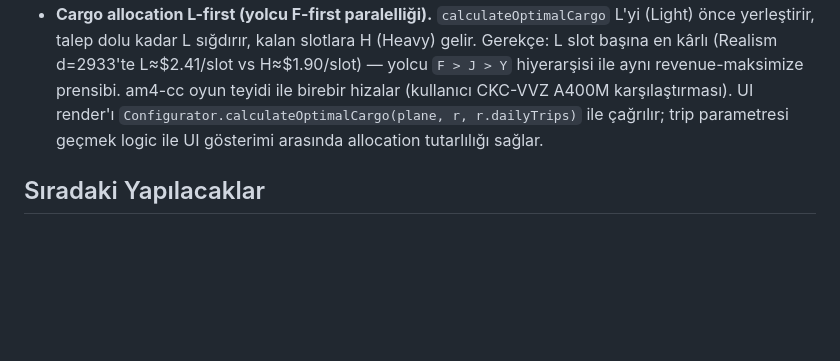
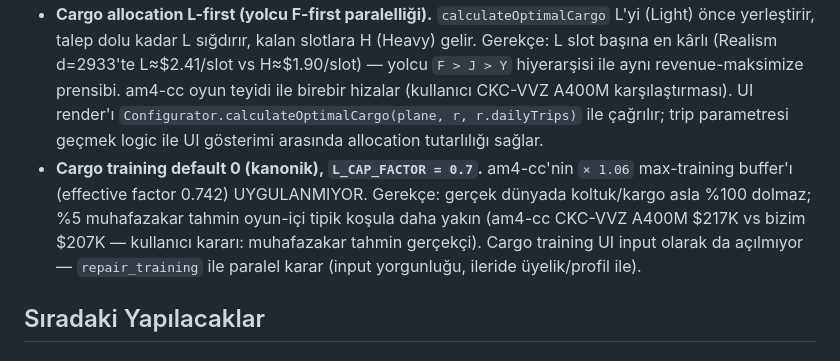
Before and after one commit to akaymelik/am4-proje, a Markdown page: CLAUDE.md, the part around the change. GitHub-like rendering; blank space fills up the shorter version.

Commit message:
Doc: Cargo training default 0 karari (Fix #2.7 brainstorming sonrasi muhafazakar tahmin gerekcesi)
Sabit Kararlar listesine yeni madde: L_CAP_FACTOR=0.7 korunuyor, am4-cc'nin x1.06 max-training buffer'i uygulanmiyor. Gerekce: gercek dunyada %100 doluluk olmadigi icin %5 muhafazakar tahmin oyunla daha yakin. UI input acilmiyor (repair_training paralel).

```diff
--- a/CLAUDE.md
+++ b/CLAUDE.md
@@ -131,6 +131,7 @@ modeMult           = (Easy ? 1.0 : 2.0)        // Realism A-check 2× pahalı
 - **A-check kanonik formül, repair komponenti hariç.** Maintenance hesabı sadece A-check'i içerir; cpp'deki per-flight repair simülasyonu ekonomik amortizasyon olarak değerlendirilip dışarıda bırakıldı (gerekçe: gerçek oyun mekaniğinde wear A-check'te temizlenir; `formulae.md` "Untested on realism"). Detay: yukarıdaki "Maintenance (A-check)" bölümü.
 - **Per-flight staff cost yok.** Profit formülünde uçak/sefer başına personel maaşı düşülmez. Gerekçe: kullanıcı oyun gözleminde uçak gider raporunda staff satırı yok; kanonik kaynaklar (am4-cc, abc8747) staff'ı route profit zincirinde modellemiyor. Şirket geneli personel (CEO, mekanik, yer hizmetleri, kabin) UI'a açılmıyor — kullanıcı kararı: input yorgunluğu + değişken maliyet, ileride üyelik/profil ile.
 - **Cargo allocation L-first (yolcu F-first paralelliği).** `calculateOptimalCargo` L'yi (Light) önce yerleştirir, talep dolu kadar L sığdırır, kalan slotlara H (Heavy) gelir. Gerekçe: L slot başına en kârlı (Realism d=2933'te L≈$2.41/slot vs H≈$1.90/slot) — yolcu `F > J > Y` hiyerarşisi ile aynı revenue-maksimize prensibi. am4-cc oyun teyidi ile birebir hizalar (kullanıcı CKC-VVZ A400M karşılaştırması). UI render'ı `Configurator.calculateOptimalCargo(plane, r, r.dailyTrips)` ile çağrılır; trip parametresi geçmek logic ile UI gösterimi arasında allocation tutarlılığı sağlar.
+- **Cargo training default 0 (kanonik), `L_CAP_FACTOR = 0.7`.** am4-cc'nin `× 1.06` max-training buffer'ı (effective factor 0.742) UYGULANMIYOR. Gerekçe: gerçek dünyada koltuk/kargo asla %100 dolmaz; %5 muhafazakar tahmin oyun-içi tipik koşula daha yakın (am4-cc CKC-VVZ A400M $217K vs bizim $207K — kullanıcı kararı: muhafazakar tahmin gerçekçi). Cargo training UI input olarak da açılmıyor — `repair_training` ile paralel karar (input yorgunluğu, ileride üyelik/profil ile).
 
 ## Sıradaki Yapılacaklar
 
```
